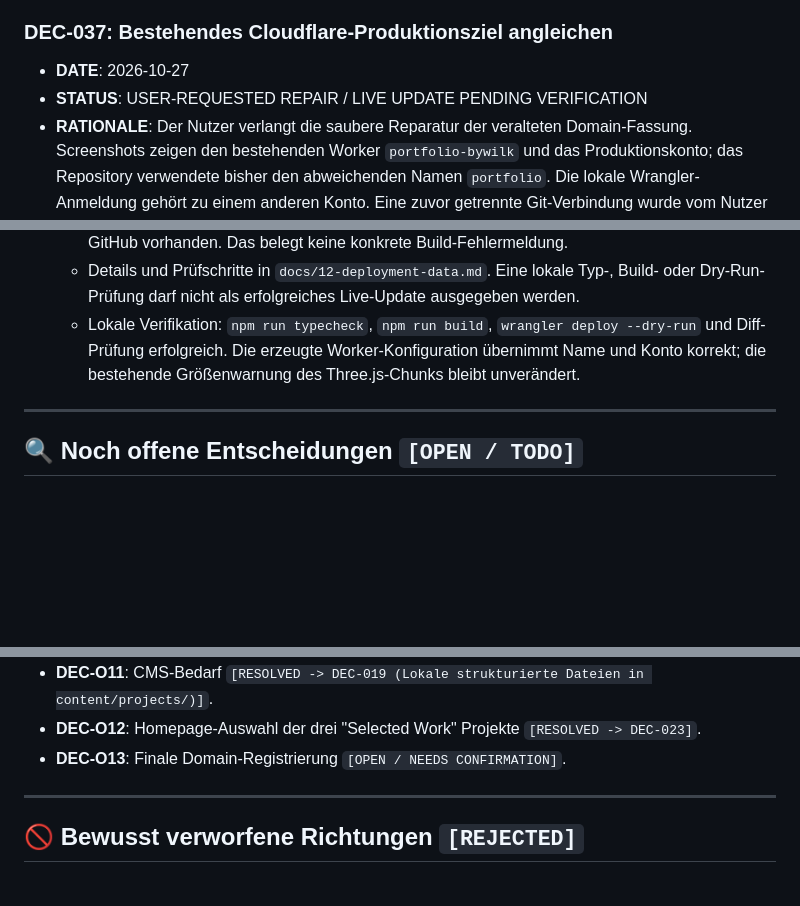
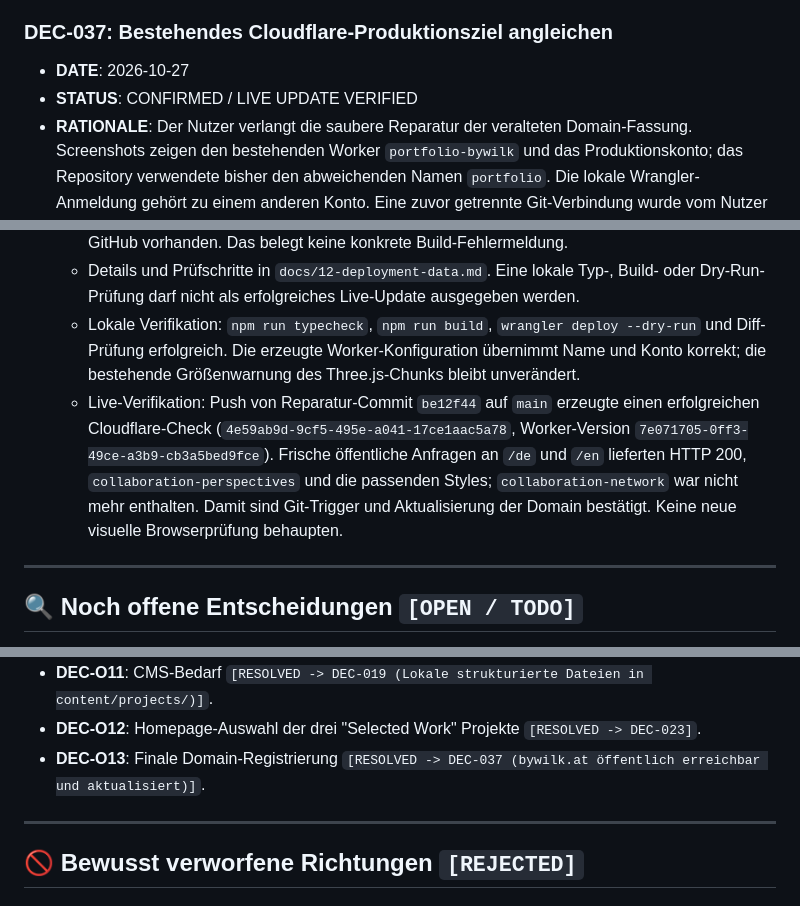
Before and after one commit to King-ElWebo/Portfolio_new, a Markdown page: docs/13-decision-log.md, 3 parts joined by grey strips. Rendered like a GitHub page; blank space fills up the shorter version.

Commit message:
docs: record verified Cloudflare production deployment

```diff
--- a/docs/13-decision-log.md
+++ b/docs/13-decision-log.md
@@ -340,7 +340,7 @@ NOTES: [Relevante Einschränkungen oder nachgelagerte Aufgaben]
 ---
 ### DEC-037: Bestehendes Cloudflare-Produktionsziel angleichen
 - **DATE**: 2026-10-27
-- **STATUS**: USER-REQUESTED REPAIR / LIVE UPDATE PENDING VERIFICATION
+- **STATUS**: CONFIRMED / LIVE UPDATE VERIFIED
 - **RATIONALE**: Der Nutzer verlangt die saubere Reparatur der veralteten Domain-Fassung. Screenshots zeigen den bestehenden Worker `portfolio-bywilk` und das Produktionskonto; das Repository verwendete bisher den abweichenden Namen `portfolio`. Die lokale Wrangler-Anmeldung gehört zu einem anderen Konto. Eine zuvor getrennte Git-Verbindung wurde vom Nutzer durch erneuerte GitHub-App-Berechtigungen bearbeitet.
 - **NOTES**:
   - `wrangler.jsonc` benennt den bestehenden Worker und sein Produktionskonto explizit. Keine neuen Worker, Domains, Bindings, Secrets, Abhängigkeiten oder Frameworkänderungen.
@@ -349,6 +349,7 @@ NOTES: [Relevante Einschränkungen oder nachgelagerte Aufgaben]
   - Die angezeigte aktive Cloudflare-Version `8b267ba9` ist kein Git-Commit. Für den letzten Portfolio-Commit `9120f02` waren zum Prüfzeitpunkt keine Statusprüfungen oder Check-Runs auf GitHub vorhanden. Das belegt keine konkrete Build-Fehlermeldung.
   - Details und Prüfschritte in `docs/12-deployment-data.md`. Eine lokale Typ-, Build- oder Dry-Run-Prüfung darf nicht als erfolgreiches Live-Update ausgegeben werden.
   - Lokale Verifikation: `npm run typecheck`, `npm run build`, `wrangler deploy --dry-run` und Diff-Prüfung erfolgreich. Die erzeugte Worker-Konfiguration übernimmt Name und Konto korrekt; die bestehende Größenwarnung des Three.js-Chunks bleibt unverändert.
+  - Live-Verifikation: Push von Reparatur-Commit `be12f44` auf `main` erzeugte einen erfolgreichen Cloudflare-Check (`4e59ab9d-9cf5-495e-a041-17ce1aac5a78`, Worker-Version `7e071705-0ff3-49ce-a3b9-cb3a5bed9fce`). Frische öffentliche Anfragen an `/de` und `/en` lieferten HTTP 200, `collaboration-perspectives` und die passenden Styles; `collaboration-network` war nicht mehr enthalten. Damit sind Git-Trigger und Aktualisierung der Domain bestätigt. Keine neue visuelle Browserprüfung behaupten.
 
 ---
 ## 🔍 Noch offene Entscheidungen `[OPEN / TODO]`
@@ -365,7 +366,7 @@ NOTES: [Relevante Einschränkungen oder nachgelagerte Aufgaben]
 - **DEC-O10**: Datenschutzkonforme Analytics (Cloudflare Web Analytics vs. Plausible/Umami) `[OPEN]`.
 - **DEC-O11**: CMS-Bedarf `[RESOLVED -> DEC-019 (Lokale strukturierte Dateien in content/projects/)]`.
 - **DEC-O12**: Homepage-Auswahl der drei "Selected Work" Projekte `[RESOLVED -> DEC-023]`.
-- **DEC-O13**: Finale Domain-Registrierung `[OPEN / NEEDS CONFIRMATION]`.
+- **DEC-O13**: Finale Domain-Registrierung `[RESOLVED -> DEC-037 (bywilk.at öffentlich erreichbar und aktualisiert)]`.
 
 ---
 
```
Also changed, not shown: docs/09-technical-architecture.md (+1 -1 lines), docs/12-deployment-data.md (+5 -5 lines).
